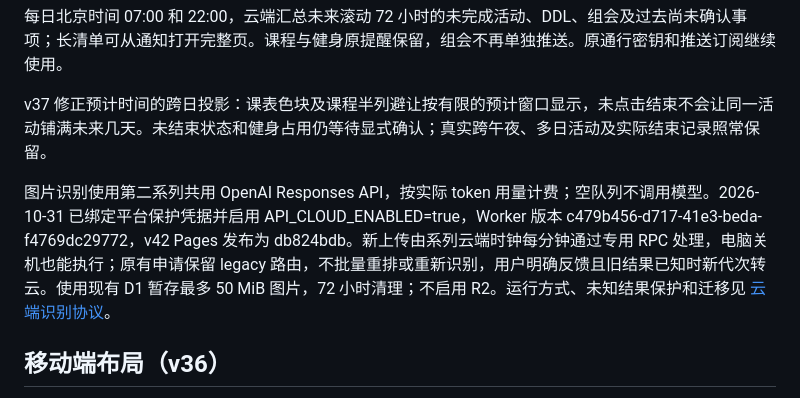
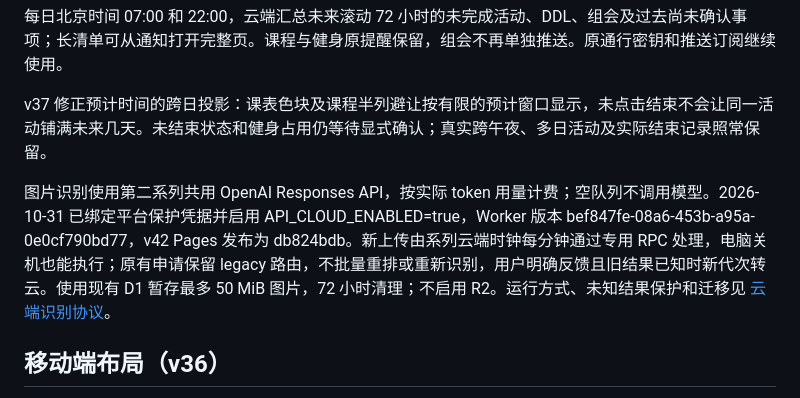
Before and after one commit to Gual-Wells/NEU-Schedule-PWA, a Markdown page: README.md, the part around the change. GitHub-like rendering.

Commit message:
Record Cloudflare redirect compatibility deployment versions

```diff
--- a/README.md
+++ b/README.md
@@ -31,7 +31,7 @@ v30 支持同一导入任务提交 1–8 张图片，合计最多 20 MiB：可
 
 v37 修正预计时间的跨日投影：课表色块及课程半列避让按有限的预计窗口显示，未点击结束不会让同一活动铺满未来几天。未结束状态和健身占用仍等待显式确认；真实跨午夜、多日活动及实际结束记录照常保留。
 
-图片识别使用第二系列共用 OpenAI Responses API，按实际 token 用量计费；空队列不调用模型。2026-10-31 已绑定平台保护凭据并启用 API_CLOUD_ENABLED=true，Worker 版本 c479b456-d717-41e3-beda-f4769dc29772，v42 Pages 发布为 db824bdb。新上传由系列云端时钟每分钟通过专用 RPC 处理，电脑关机也能执行；原有申请保留 legacy 路由，不批量重排或重新识别，用户明确反馈且旧结果已知时新代次转云。使用现有 D1 暂存最多 50 MiB 图片，72 小时清理；不启用 R2。运行方式、未知结果保护和迁移见 [云端识别协议](protocol/AGENDA_CLOUD.md)。
+图片识别使用第二系列共用 OpenAI Responses API，按实际 token 用量计费；空队列不调用模型。2026-10-31 已绑定平台保护凭据并启用 API_CLOUD_ENABLED=true，Worker 版本 bef847fe-08a6-453b-a95a-0e0cf790bd77，v42 Pages 发布为 db824bdb。新上传由系列云端时钟每分钟通过专用 RPC 处理，电脑关机也能执行；原有申请保留 legacy 路由，不批量重排或重新识别，用户明确反馈且旧结果已知时新代次转云。使用现有 D1 暂存最多 50 MiB 图片，72 小时清理；不启用 R2。运行方式、未知结果保护和迁移见 [云端识别协议](protocol/AGENDA_CLOUD.md)。
 
 ## 移动端布局（v36）
 
```
Also changed, not shown: protocol/AGENDA_CLOUD.md (+1 -1 lines), worker/README.md (+1 -1 lines).
